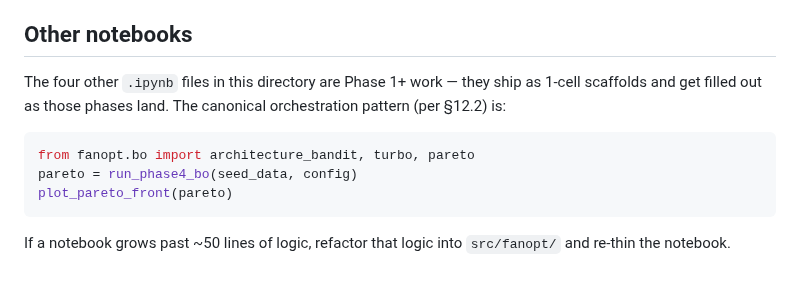
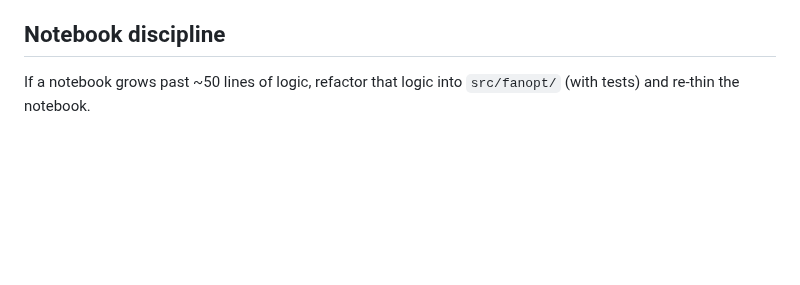
Before and after one commit to clingergab/fan-optimization, a Markdown page: notebooks/README.md, the part around one of its changes. Drawn GitHub-style; blank space fills up the shorter version.

````diff
--- a/notebooks/README.md
+++ b/notebooks/README.md
@@ -137,17 +168,7 @@ next notebook run skips the install.
   reference at a different (k, Re), update both cell 6's pitching
   parameters AND the reference JSON.
 
-## Other notebooks
+## Notebook discipline
 
-The four other `.ipynb` files in this directory are Phase 1+ work — they
-ship as 1-cell scaffolds and get filled out as those phases land. The
-canonical orchestration pattern (per §12.2) is:
-
-```python
-from fanopt.bo import architecture_bandit, turbo, pareto
-pareto = run_phase4_bo(seed_data, config)
-plot_pareto_front(pareto)
-```
-
-If a notebook grows past ~50 lines of logic, refactor that logic into
-`src/fanopt/` and re-thin the notebook.
+If a notebook grows past ~50 lines of logic, refactor that logic into `src/fanopt/` (with tests) and
+re-thin the notebook.
````
Also changed, not shown: other parts of notebooks/README.md (+41 -10 lines), README.md (+29 -59 lines), docs/V2_backlog.md (+6 -7 lines), docs/print_guide.md (added, +78 -0 lines), docs/images/fan_deployed.png (added), docs/images/fan_folded.png (added), docs/images/print_checks/ribtip_check.png (added), docs/images/print_checks/tip_xsec.png (added), docs/images/v1_blades.png (added), 9 other files.
